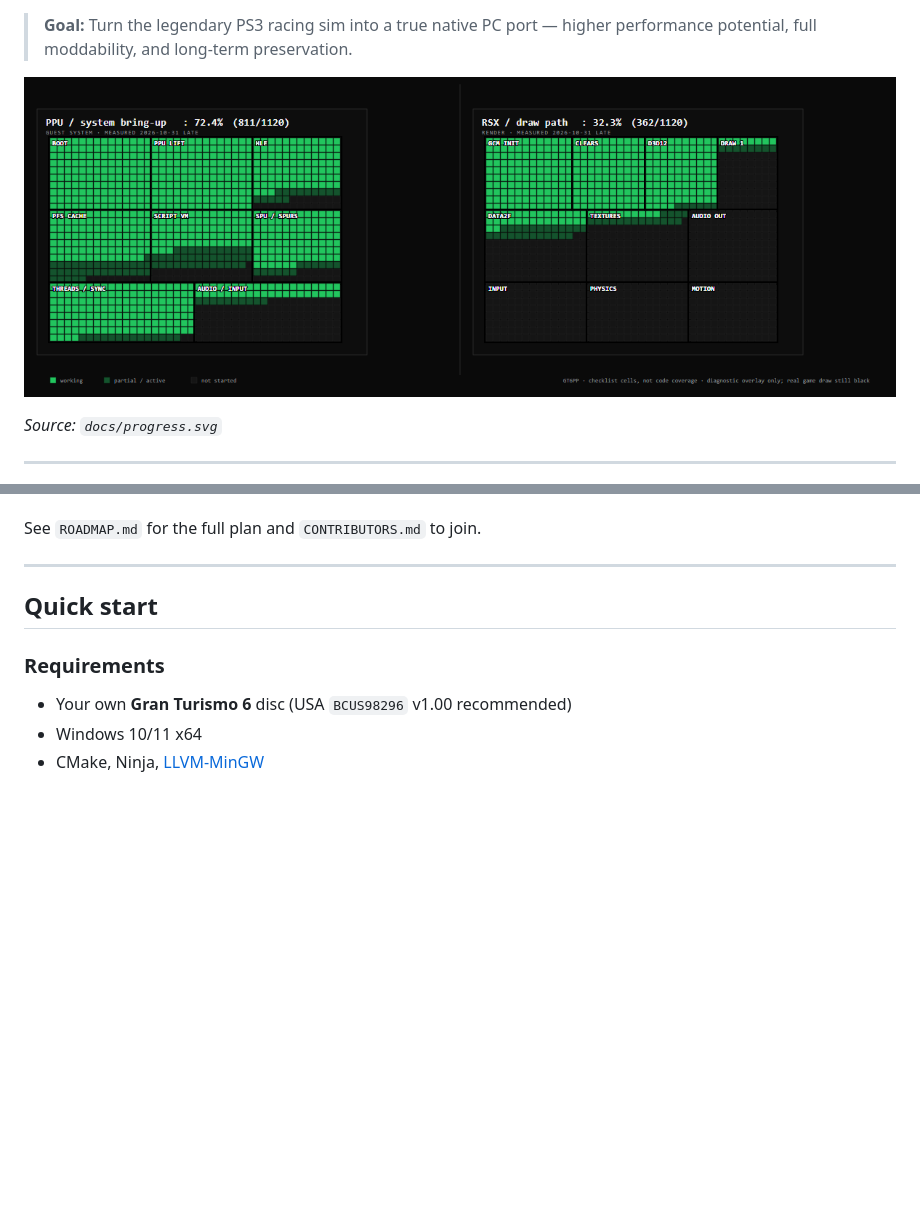
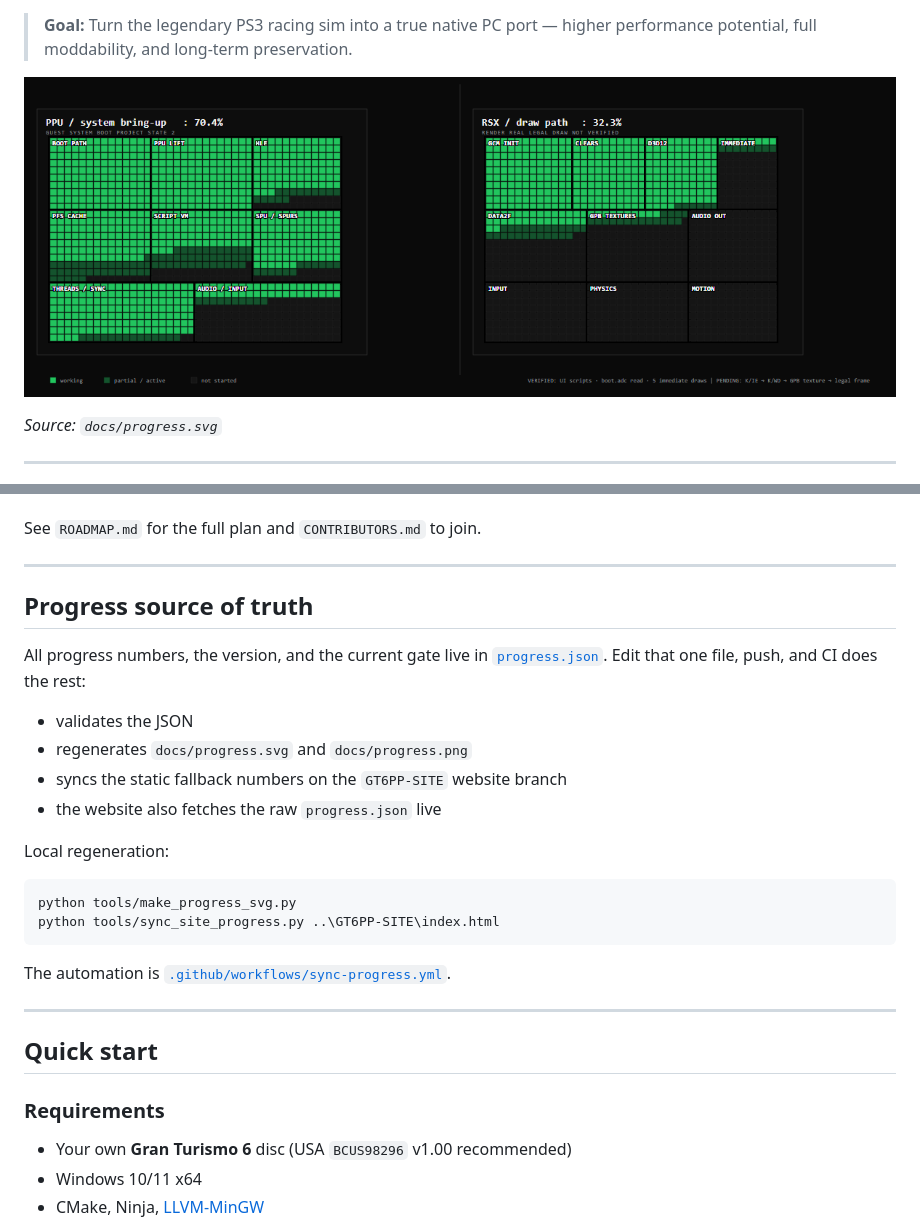
Before and after one commit to xynnpg/GT6PP, a Markdown page: README.md, 2 parts joined by grey strips. GitHub-like rendering; pictures changed too: docs/progress.png; blank space fills up the shorter version.

Commit message:
progress: add push-triggered SVG/PNG + site sync workflow; fix 70.4%

````diff
--- a/README.md
+++ b/README.md
@@ -95,6 +95,25 @@ See `ROADMAP.md` for the full plan and `CONTRIBUTORS.md` to join.
 
 ---
 
+## Progress source of truth
+
+All progress numbers, the version, and the current gate live in [`progress.json`](progress.json). Edit that one file, push, and CI does the rest:
+
+- validates the JSON
+- regenerates `docs/progress.svg` and `docs/progress.png`
+- syncs the static fallback numbers on the `GT6PP-SITE` website branch
+- the website also fetches the raw `progress.json` live
+
+Local regeneration:
+
+```powershell
+python tools/make_progress_svg.py
+python tools/sync_site_progress.py ..\GT6PP-SITE\index.html
+```
+
+The automation is [`.github/workflows/sync-progress.yml`](.github/workflows/sync-progress.yml).
+
+---
 
 ## Quick start
 
````
Also changed, not shown: 5 other files.
